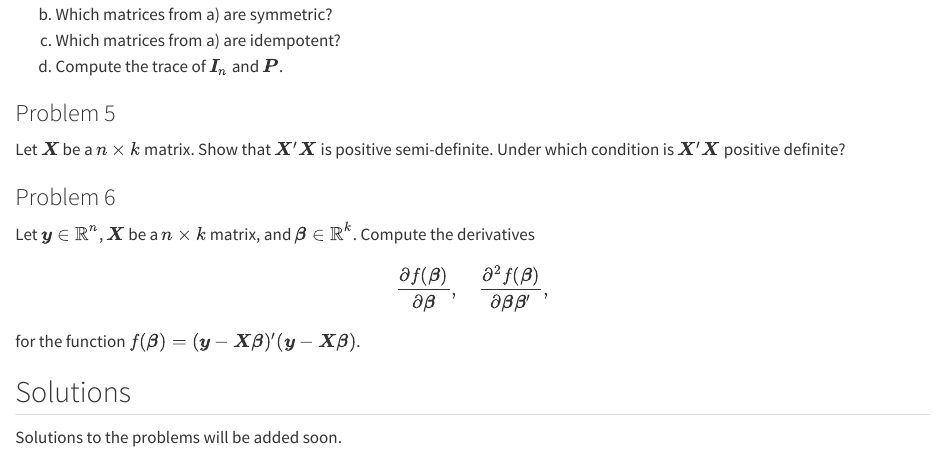
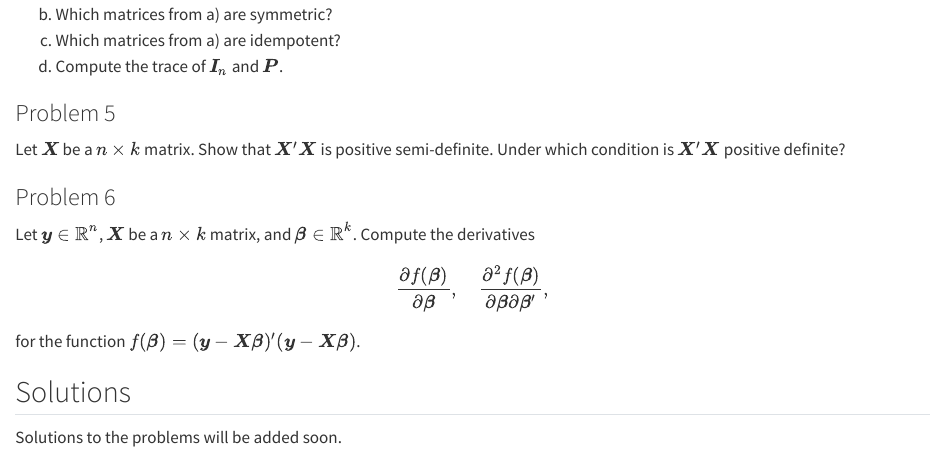
Before and after one commit to ottosven/matrix, a Quarto document (06_exercises.qmd): the page in a window 1100 px wide, from 970 px down. Rendered offline with R 4.5, knitr and Pandoc in place of Quarto, with nearby package versions.

Commit message:
pdf update

```diff
--- a/06_exercises.qmd
+++ b/06_exercises.qmd
@@ -65,7 +65,7 @@ Let $\boldsymbol y \in \mathbb R^n$, $\boldsymbol X$ be a $n \times k$
 matrix, and $\boldsymbol \beta \in \mathbb R^k$. Compute the derivatives
 $$
   \frac{\partial f(\boldsymbol \beta)}{\partial \boldsymbol \beta}, \quad
-  \frac{\partial^2 f(\boldsymbol \beta)}{\partial \boldsymbol \beta \boldsymbol \beta'},
+  \frac{\partial^2 f(\boldsymbol \beta)}{\partial \boldsymbol \beta \partial \boldsymbol \beta'},
 $$ for the function
 $f(\boldsymbol \beta) = (\boldsymbol y - \boldsymbol X \boldsymbol \beta)'(\boldsymbol y - \boldsymbol X \boldsymbol \beta)$.
 
--- a/_quarto.yml
+++ b/_quarto.yml
@@ -4,15 +4,14 @@ project:
 
 book:
   title: Crash Course on Matrix Algebra in R
-  # repo-url: https://github.com/ottosven/rintro
-  # repo-actions: [edit, issue]
-  # downloads: [pdf]
+  repo-url: https://github.com/ottosven/matrix
+  repo-actions: [edit, issue]
+  downloads: [pdf]
   author: Sven Otto
   sidebar: false
   navbar: false
   date: today
   date-format: "MMMM D, YYYY"
-  # description: "with applications in R"
   search: true
   page-navigation: true
   open-graph: true
```
Also changed, not shown: docs/search.json, 19 other files.
